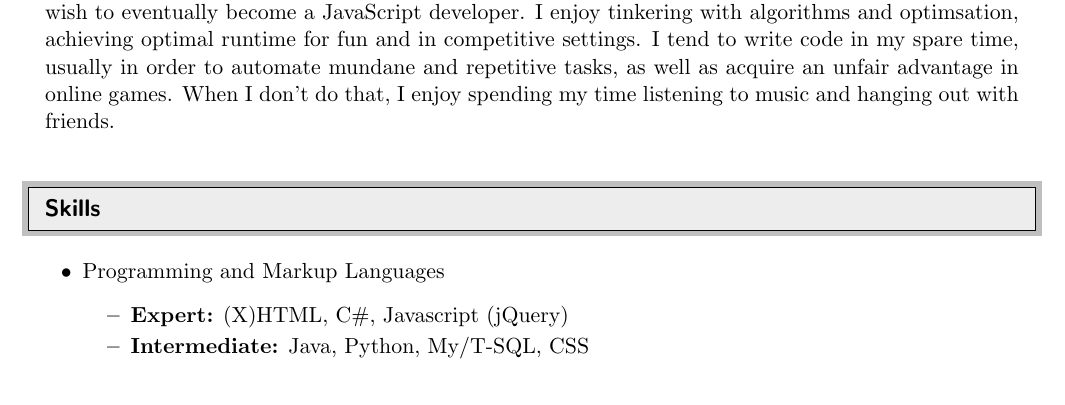
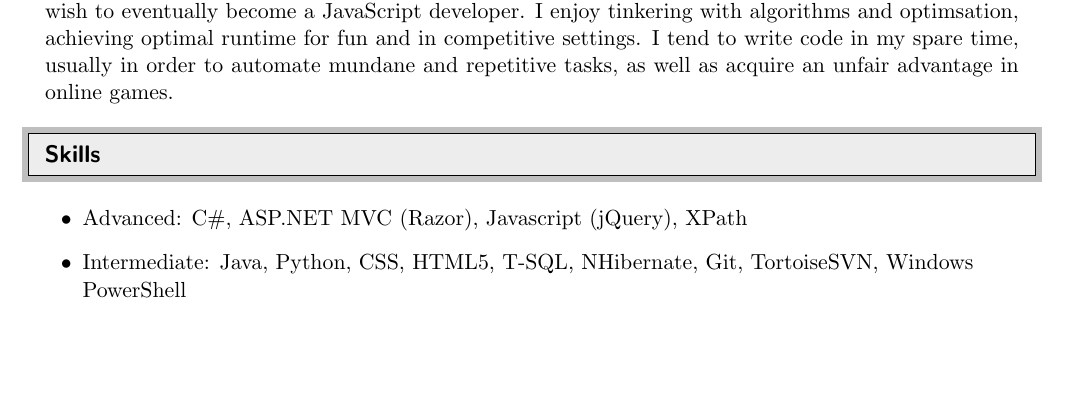
Before and after one commit to Itamaram/Misc, a LaTeX CV (CV/cv - itamar amith.tex): part of page 1 of 3 before the commit and part of page 1 of 2 after it, cut so that both start at the same text, the shorter picture padded with empty space. Compiled offline with pdfLaTeX.

Commit message:
Updated skills, removed irrelevant bits and pieces.

```diff
--- a/CV/cv - itamar amith.tex
+++ b/CV/cv - itamar amith.tex
@@ -43,7 +43,7 @@
 %-----------------------------------------------------------
 %Custom commands
 \newcommand{\resitem}[1]{\item #1 \vspace{-2pt}}
-\newcommand{\resheading}[1]{\vspace{8pt}
+\newcommand{\resheading}[1]{\vspace{-7pt}
   \parbox{\textwidth}{\setlength{\FrameSep}{\outerbordwidth}
     \begin{shaded}
 \setlength{\fboxsep}{0pt}\framebox[\textwidth][l]{\setlength{\fboxsep}{4pt}\fcolorbox{shadecolorB}{shadecolorB}{\textbf{\sffamily{\mbox{~}\makebox[6.762in][l]{\large #1} \vphantom{p\^{E}}}}}}
@@ -72,7 +72,7 @@ Melbourne, VIC & \href{http://www.linkedin.com/in/itamaramith}{http://www.linked
 \resheading{Personal Statement}
 %%%%%%%%%%%%%%%%%%%%%%%%%%%%%%
   \begin{center}
-  \parbox{6.762in}{I am a .Net web developer with two and a half years of commercial experience. While it is not my current primiary focus, I spend a considerable amount of time honing my front end development skills, as I wish to eventually become a JavaScript developer. I enjoy tinkering with algorithms and optimsation, achieving optimal runtime for fun and in competitive settings. I tend to write code in my spare time, usually in order to automate mundane and repetitive tasks, as well as acquire an unfair advantage in online games. When I don't do that, I enjoy spending my time listening to music and hanging out with friends.}
+  \parbox{6.762in}{I am a .Net web developer with two and a half years of commercial experience. While it is not my current primiary focus, I spend a considerable amount of time honing my front end development skills, as I wish to eventually become a JavaScript developer. I enjoy tinkering with algorithms and optimsation, achieving optimal runtime for fun and in competitive settings. I tend to write code in my spare time, usually in order to automate mundane and repetitive tasks, as well as acquire an unfair advantage in online games.}
   \end{center}
 
 
@@ -80,20 +80,8 @@ Melbourne, VIC & \href{http://www.linkedin.com/in/itamaramith}{http://www.linked
 \resheading{Skills}
 %%%%%%%%%%%%%%%%%%%%%%%%%%%%%%
 \begin{itemize}
-\item
-	Programming and Markup Languages
-	\begin{itemize}
-		\resitem{{\bf Expert:} (X)HTML, C\#, Javascript (jQuery)}
-		\resitem{{\bf Intermediate:} Java, Python, My/T-SQL, CSS}
-	\end{itemize}
-
-%\item
-%	Software
-%	\begin{itemize}
-%		\resitem{{\bf Expert:} MATLAB}
-%		\resitem{{\bf Intermediate:} Maple}
-%	\end{itemize}
-
+\item Advanced: C\#, ASP.NET MVC (Razor), Javascript (jQuery), XPath
+\item Intermediate: Java, Python, CSS, HTML5, T-SQL, NHibernate, Git, TortoiseSVN, Windows PowerShell
 \end{itemize}
 
 
```
Also changed, not shown: CV/cv - itamar amith.tex (18 more changed lines).
